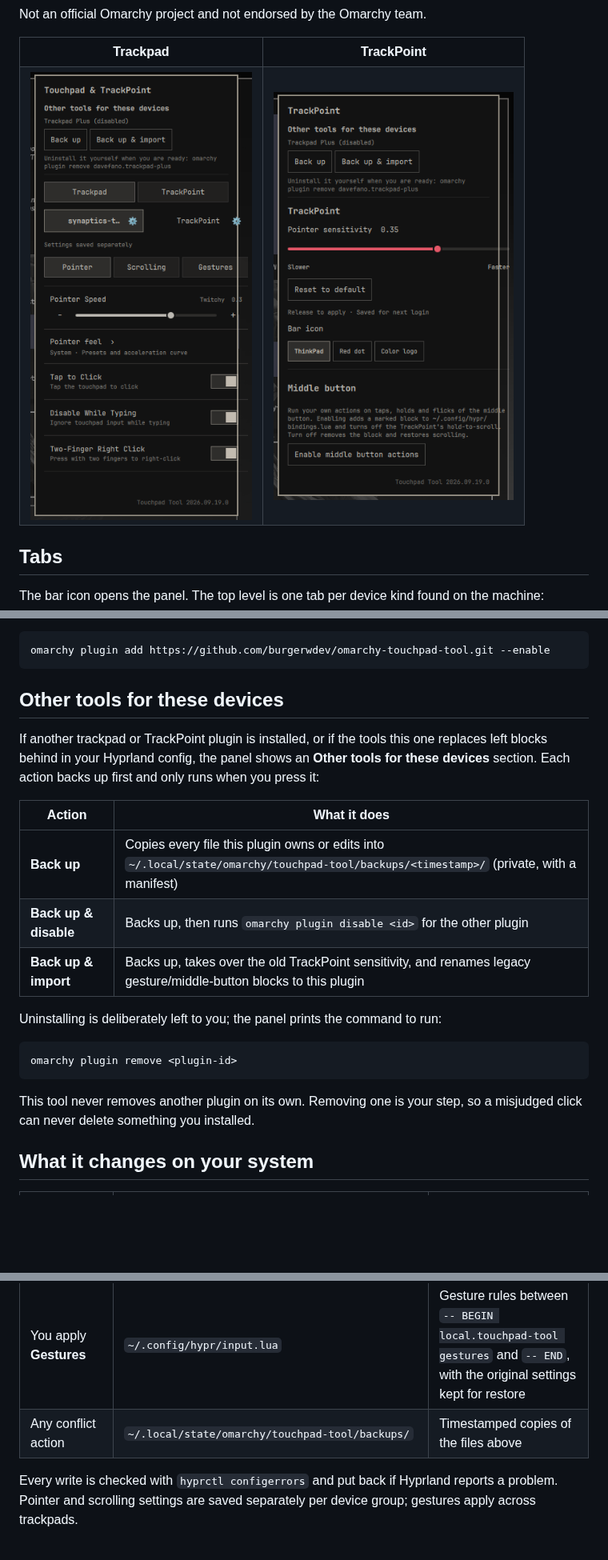
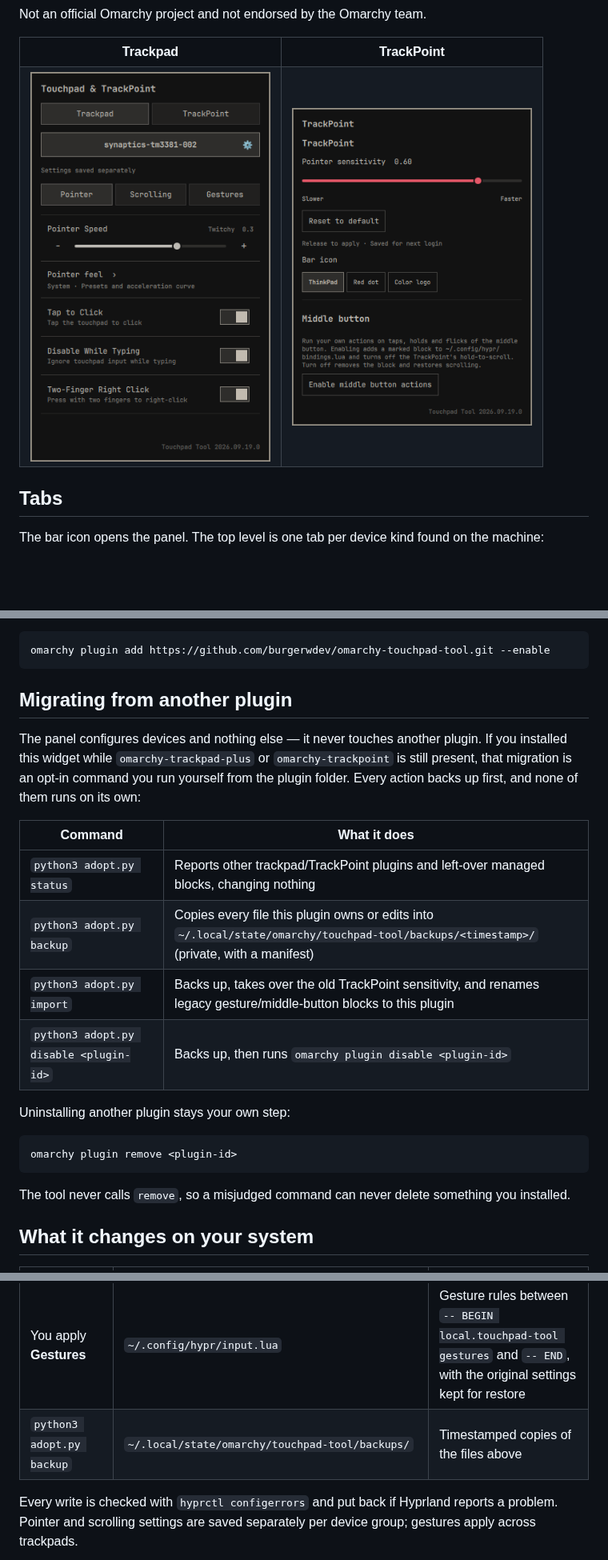
Before and after one commit to burgerwdev/omarchy-touchpad-tool, a Markdown page: README.md, 3 parts joined by grey strips. Shown at 80% size. GitHub-like rendering; pictures changed too: assets/screenshots/trackpad-tab.png, assets/screenshots/trackpoint-tab.png; blank space fills up the shorter version.

````diff
--- a/README.md
+++ b/README.md
@@ -68,27 +68,29 @@ Or straight from git:
 omarchy plugin add https://github.com/burgerwdev/omarchy-touchpad-tool.git --enable
 ```
 
-## Other tools for these devices
+## Migrating from another plugin
 
-If another trackpad or TrackPoint plugin is installed, or if the tools this one
-replaces left blocks behind in your Hyprland config, the panel shows an
-**Other tools for these devices** section. Each action backs up first and only
-runs when you press it:
+The panel configures devices and nothing else — it never touches another plugin.
+If you installed this widget while `omarchy-trackpad-plus` or
+`omarchy-trackpoint` is still present, that migration is an opt-in command you
+run yourself from the plugin folder. Every action backs up first, and none of
+them runs on its own:
 
-| Action | What it does |
+| Command | What it does |
 |---|---|
-| **Back up** | Copies every file this plugin owns or edits into `~/.local/state/omarchy/touchpad-tool/backups/<timestamp>/` (private, with a manifest) |
-| **Back up & disable** | Backs up, then runs `omarchy plugin disable <id>` for the other plugin |
-| **Back up & import** | Backs up, takes over the old TrackPoint sensitivity, and renames legacy gesture/middle-button blocks to this plugin |
+| `python3 adopt.py status` | Reports other trackpad/TrackPoint plugins and left-over managed blocks, changing nothing |
+| `python3 adopt.py backup` | Copies every file this plugin owns or edits into `~/.local/state/omarchy/touchpad-tool/backups/<timestamp>/` (private, with a manifest) |
+| `python3 adopt.py import` | Backs up, takes over the old TrackPoint sensitivity, and renames legacy gesture/middle-button blocks to this plugin |
+| `python3 adopt.py disable <plugin-id>` | Backs up, then runs `omarchy plugin disable <plugin-id>` |
 
-Uninstalling is deliberately left to you; the panel prints the command to run:
+Uninstalling another plugin stays your own step:
 
 ```sh
 omarchy plugin remove <plugin-id>
 ```
 
-This tool never removes another plugin on its own. Removing one is your step, so
-a misjudged click can never delete something you installed.
+The tool never calls `remove`, so a misjudged command can never delete something
+you installed.
 
 ## What it changes on your system
 
@@ -99,7 +101,7 @@ a misjudged click can never delete something you installed.
 | You configure the middle button | `~/.local/state/omarchy/trackpoint/middle.json` | Middle-button profiles and actions |
 | You press **Enable middle button actions** | `~/.config/hypr/bindings.lua` | Adds a marked block of binds between `-- BEGIN local.touchpad-tool middle button` and `-- END`, and hands the middle button back from hold-to-scroll |
 | You apply **Gestures** | `~/.config/hypr/input.lua` | Gesture rules between `-- BEGIN local.touchpad-tool gestures` and `-- END`, with the original settings kept for restore |
-| Any conflict action | `~/.local/state/omarchy/touchpad-tool/backups/` | Timestamped copies of the files above |
+| `python3 adopt.py backup` | `~/.local/state/omarchy/touchpad-tool/backups/` | Timestamped copies of the files above |
 
 Every write is checked with `hyprctl configerrors` and put back if Hyprland
 reports a problem. Pointer and scrolling settings are saved separately per
````
Also changed, not shown: other parts of README.md (+1 -1 lines), DEVELOPMENT.md (+6 -5 lines), docs/verification.md (+24 -15 lines), 1 other file.
